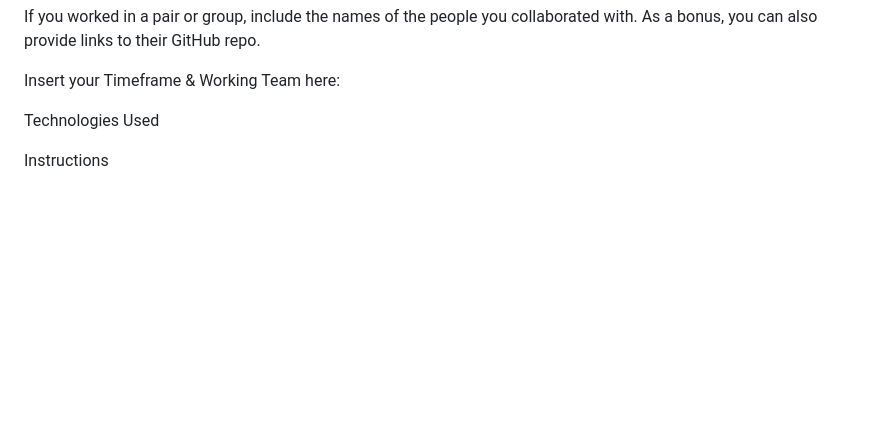
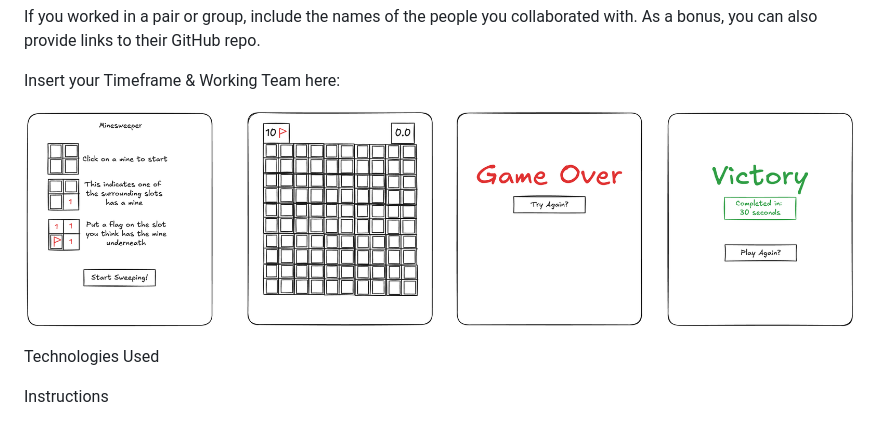
Before and after one commit to JustHarry11/project-1, a Markdown page: README.md, the part around the change. Drawn GitHub-style; blank space fills up the shorter version.

```diff
--- a/README.md
+++ b/README.md
@@ -32,7 +32,7 @@ If you worked in a pair or group, include the names of the people you collaborat
 
 Insert your Timeframe & Working Team here:
 
-
+![wireframe](image-1.png)
 
 
 
```
